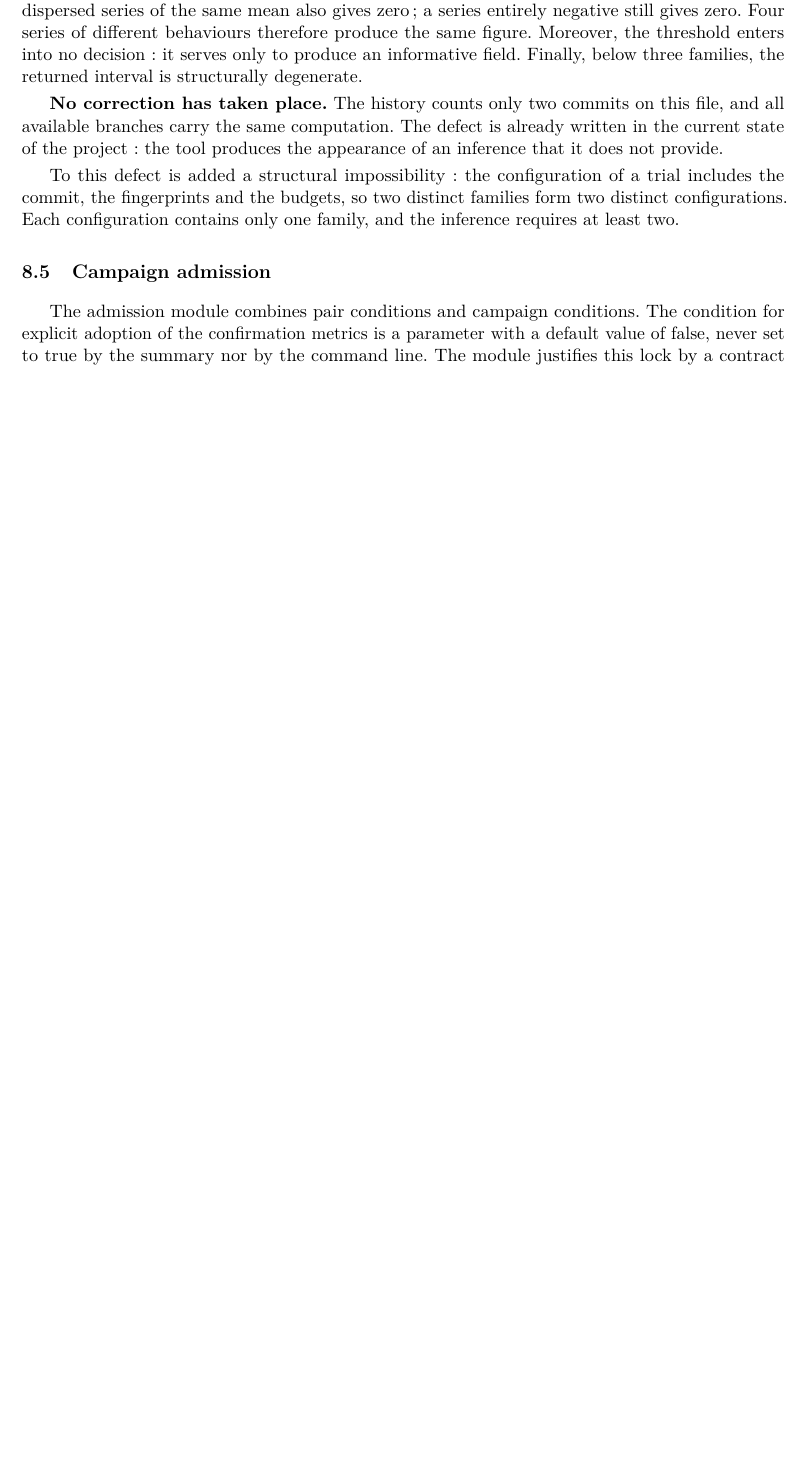
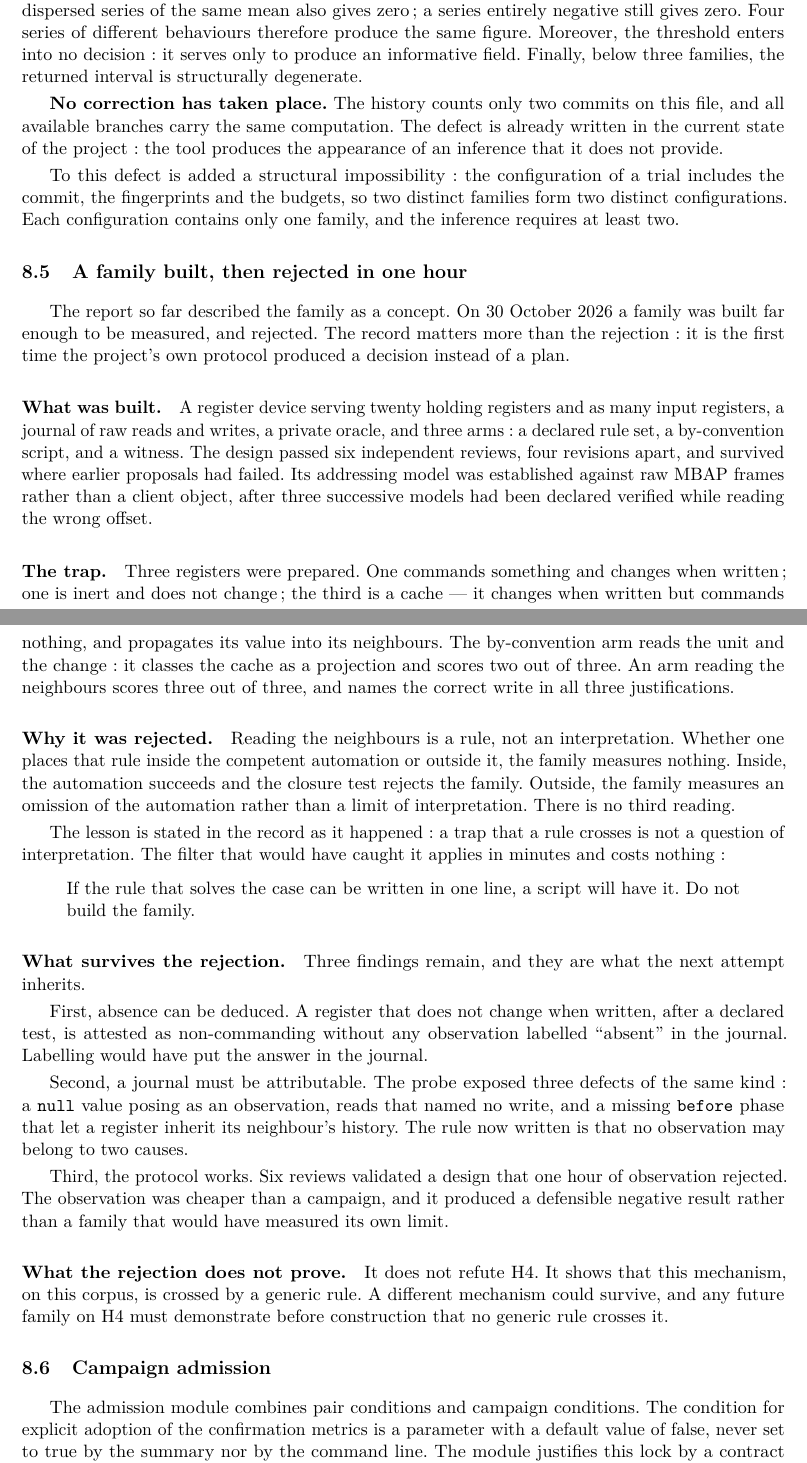
Before and after one commit to Tanguyvans/LANCE, a LaTeX paper (research/2026-10-30-architecture-protocoles-avancement/etat-2026-10-30.tex, which reads research/2026-10-30-architecture-protocoles-avancement/partie-benchmark.tex): part of page 18 of 21 before the commit and two parts of pages 18 and 19 of 22 after it, the two joined at a grey line, cut so that both start at the same text, the shorter picture padded with empty space. Compiled offline with pdfLaTeX.

Commit message:
docs: define what a family is and report the first rejection
The word 'family' was used throughout the registry and the state report
without ever being defined. That gap produced the catalogue storing the
scenario id as the family id, and the code writing a hard-coded family name:
nobody had written what a family has to be.

The registry now defines it: variants testing the same competence, counting
as one observation, sharing nothing across families, gated by an executable
closure test, and filtered beforehand by whether a rule solves the case in
one line. It also states why five families are needed for a decision and what
a single family cannot prove.

The state report gains the account of the pilot family: what was built, the
trap that exposed the by-convention arm at two out of three, and why reading
the neighbours rejects the family whichever side of the automation the rule
is placed. Three findings survive and are inherited by the next attempt:
absence can be deduced without labelling the journal, a journal must be
attributable, and the protocol rejects in an hour what six reviews validated.

22 pages, no LaTeX error, no overfull box, 0 broken links.

```diff
--- a/research/2026-10-30-architecture-protocoles-avancement/etat-2026-10-30.tex
+++ b/research/2026-10-30-architecture-protocoles-avancement/etat-2026-10-30.tex
@@ -31,7 +31,7 @@
 \newcolumntype{Y}{>{\raggedright\arraybackslash}X}
 \DeclareRobustCommand{\code}[1]{{\small\path{#1}}}
 \newcommand{\source}[2]{\href{../../#1}{\nolinkurl{#1}}. #2}
-\newcommand{\revision}{2026-10-30 10:15 (Europe/Brussels, UTC+01:00)}
+\newcommand{\revision}{2026-10-30 15:35 (Europe/Brussels, UTC+01:00)}
 \setlength{\parskip}{3pt}
 \setlength{\emergencystretch}{2em}
 \setlist{nosep,leftmargin=5mm,topsep=3pt}
--- a/research/2026-10-30-architecture-protocoles-avancement/partie-benchmark.tex
+++ b/research/2026-10-30-architecture-protocoles-avancement/partie-benchmark.tex
@@ -131,6 +131,68 @@ includes the commit, the fingerprints and the budgets, so two distinct families
 two distinct configurations. Each configuration contains only one family, and the
 inference requires at least two.
 
+\subsection{A family built, then rejected in one hour}
+
+The report so far described the family as a concept. On 30 October 2026 a
+family was built far enough to be measured, and rejected. The record matters
+more than the rejection: it is the first time the project's own protocol
+produced a decision instead of a plan.
+
+\paragraph{What was built.} A register device serving twenty holding registers
+and as many input registers, a journal of raw reads and writes, a private
+oracle, and three arms: a declared rule set, a by-convention script, and a
+witness. The design passed six independent reviews, four revisions apart, and
+survived where earlier proposals had failed. Its addressing model was
+established against raw MBAP frames rather than a client object, after three
+successive models had been declared verified while reading the wrong offset.
+
+\paragraph{The trap.} Three registers were prepared. One commands something and
+changes when written; one is inert and does not change; the third is a cache ---
+it changes when written but commands nothing, and propagates its value into its
+neighbours. The by-convention arm reads the unit and the change: it classes the
+cache as a projection and scores two out of three. An arm reading the neighbours
+scores three out of three, and names the correct write in all three
+justifications.
+
+\paragraph{Why it was rejected.} Reading the neighbours is a rule, not an
+interpretation. Whether one places that rule inside the competent automation or
+outside it, the family measures nothing. Inside, the automation succeeds and the
+closure test rejects the family. Outside, the family measures an omission of the
+automation rather than a limit of interpretation. There is no third reading.
+
+The lesson is stated in the record as it happened: a trap that a rule crosses is
+not a question of interpretation. The filter that would have caught it applies
+in minutes and costs nothing:
+
+\begin{quote}
+If the rule that solves the case can be written in one line, a script will have
+it. Do not build the family.
+\end{quote}
+
+\paragraph{What survives the rejection.} Three findings remain, and they are
+what the next attempt inherits.
+
+First, absence can be deduced. A register that does not change when written,
+after a declared test, is attested as non-commanding without any observation
+labelled ``absent'' in the journal. Labelling would have put the answer in the
+journal.
+
+Second, a journal must be attributable. The probe exposed three defects of the
+same kind: a \texttt{null} value posing as an observation, reads that named no
+write, and a missing \texttt{before} phase that let a register inherit its
+neighbour's history. The rule now written is that no observation may belong to
+two causes.
+
+Third, the protocol works. Six reviews validated a design that one hour of
+observation rejected. The observation was cheaper than a campaign, and it
+produced a defensible negative result rather than a family that would have
+measured its own limit.
+
+\paragraph{What the rejection does not prove.} It does not refute H4. It shows
+that this mechanism, on this corpus, is crossed by a generic rule. A different
+mechanism could survive, and any future family on H4 must demonstrate before
+construction that no generic rule crosses it.
+
 \subsection{Campaign admission}
 
 The admission module combines pair conditions and campaign conditions. The
```
Also changed, not shown: research/2026-10-21-hypotheses-benchmark/README.md, research/2026-10-30-architecture-protocoles-avancement/README.md, research/2026-10-30-architecture-protocoles-avancement/etat-2026-10-30.pdf, research/README.md.
